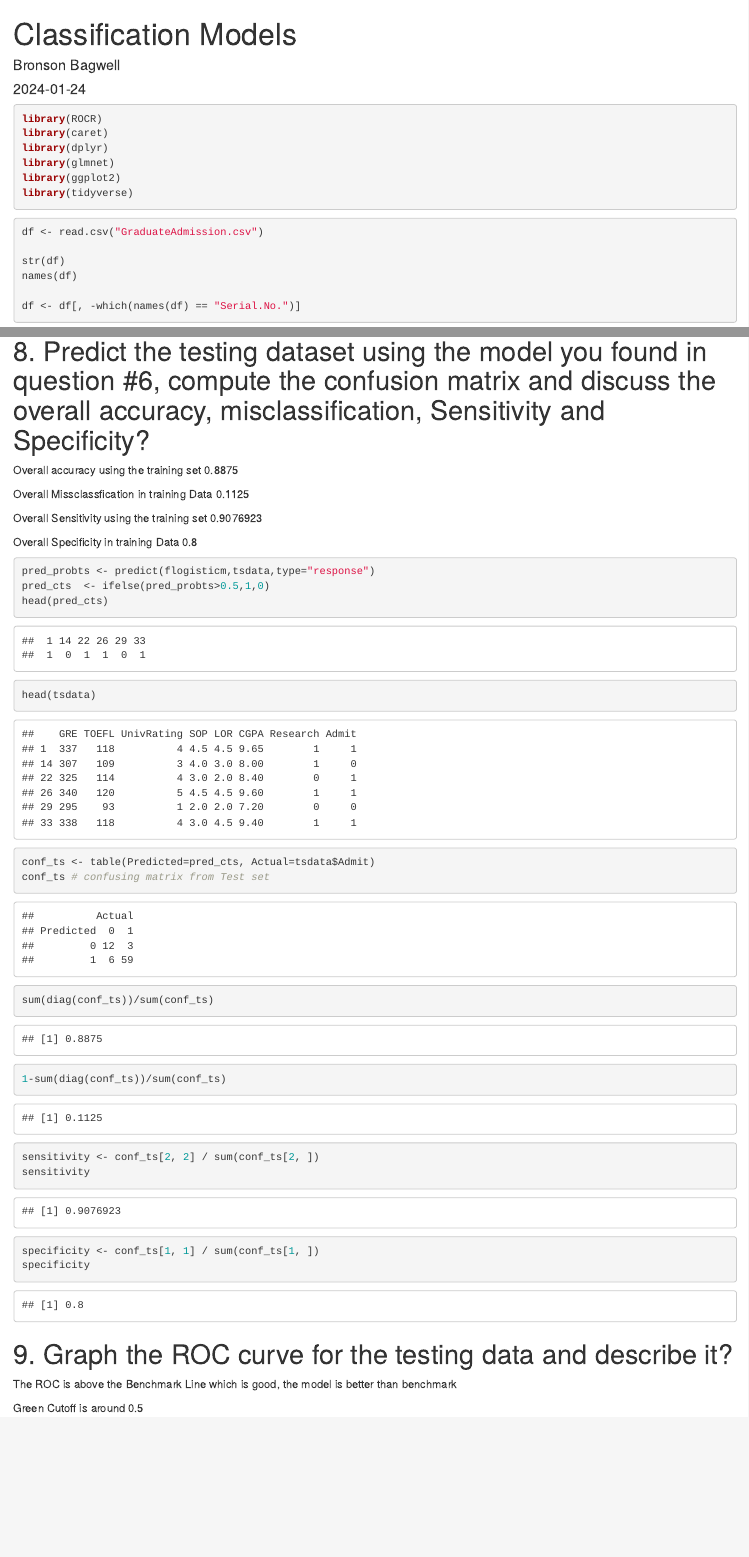
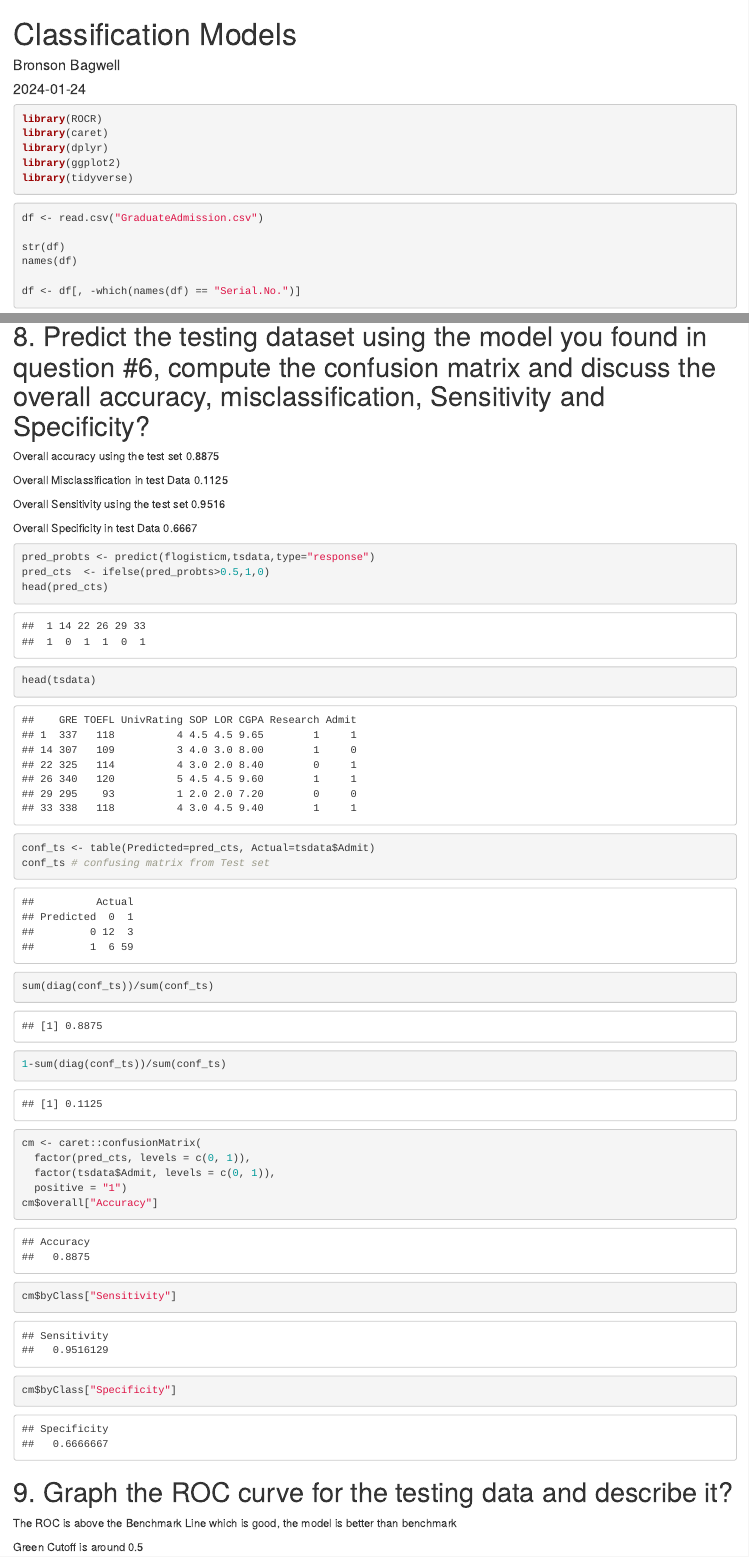
Before and after one commit to BronsonBagwell/Classification_Model, an R Markdown document (Classification_Model.Rmd): the page in a window 1100 px wide, from its top, and a second part further down, joined at a grey line. Rendered offline with R 4.5, knitr and Pandoc, with nearby package versions.

Commit message:
Fix README to match implemented method; correct sensitivity/specificity via caret

````diff
--- a/Classification_Model.Rmd
+++ b/Classification_Model.Rmd
@@ -10,7 +10,6 @@ output: html_document
 library(ROCR)
 library(caret)
 library(dplyr)
-library(glmnet)
 library(ggplot2)
 library(tidyverse)
 ```
@@ -111,13 +110,13 @@ For Every One Unit increase in CGPA the Log odds Admission goes up by 2.74230 Al
 
 # 8. Predict the testing dataset using the model you found in question #6, compute the confusion matrix and discuss the overall accuracy, misclassification, Sensitivity and Specificity?
 
- Overall accuracy using the training set 0.8875
+ Overall accuracy using the test set 0.8875
 
- Overall Missclassfication in training Data 0.1125
+ Overall Misclassification in test Data 0.1125
 
- Overall Sensitivity using the training set 0.9076923
+ Overall Sensitivity using the test set 0.9516
 
- Overall Specificity in training Data 0.8
+ Overall Specificity in test Data 0.6667
 
 ```{r}
 pred_probts <- predict(flogisticm,tsdata,type="response")
@@ -130,10 +129,13 @@ conf_ts # confusing matrix from Test set
 sum(diag(conf_ts))/sum(conf_ts)
 1-sum(diag(conf_ts))/sum(conf_ts)
 
-sensitivity <- conf_ts[2, 2] / sum(conf_ts[2, ])
-sensitivity
-specificity <- conf_ts[1, 1] / sum(conf_ts[1, ])
-specificity
+cm <- caret::confusionMatrix(
+  factor(pred_cts, levels = c(0, 1)),
+  factor(tsdata$Admit, levels = c(0, 1)),
+  positive = "1")
+cm$overall["Accuracy"]
+cm$byClass["Sensitivity"]
+cm$byClass["Specificity"]
 ```
 
 # 9. Graph the ROC curve for the testing data and describe it?
````
Also changed, not shown: Classification_Model.html, README.md, 1 other file.
